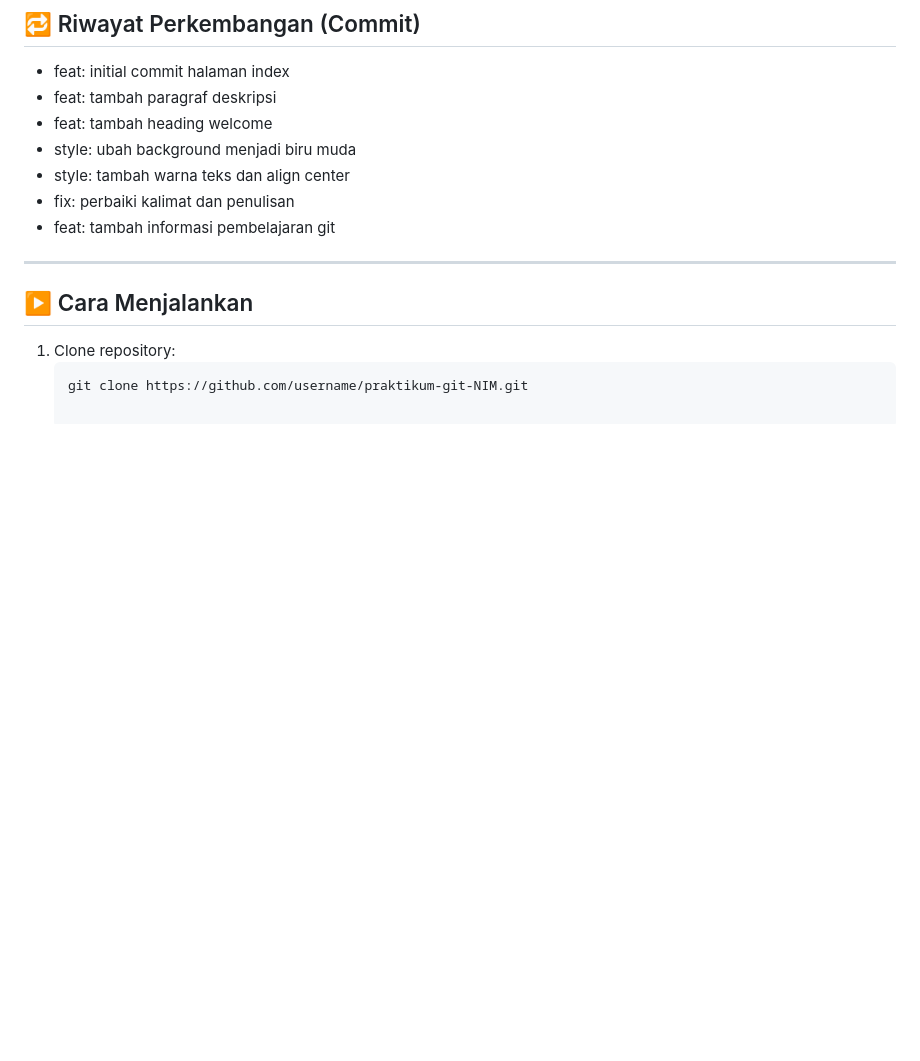
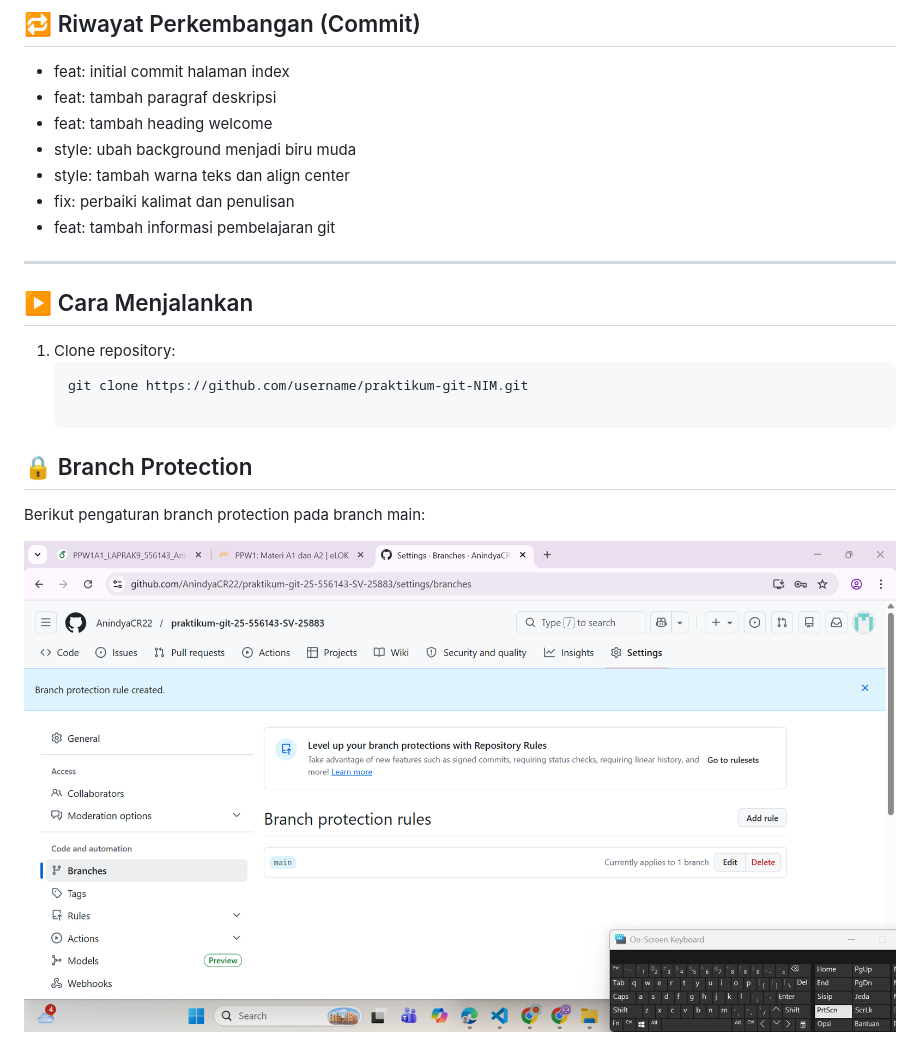
Before and after one commit to AnindyaCR22/praktikum-git-25-556143-SV-25883, a Markdown page: README.md, the part around the change. Rendered like a GitHub page; pictures changed too: branch-protection.png (added); blank space fills up the shorter version.

Commit message:
docs: tambah screenshot branch protection

````diff
--- a/README.md
+++ b/README.md
@@ -51,3 +51,8 @@ Berikut adalah riwayat commit project:
 1. Clone repository:
    ```bash
    git clone https://github.com/username/praktikum-git-NIM.git
+
+## 🔒 Branch Protection
+Berikut pengaturan branch protection pada branch main:
+
+![Branch Protection](branch-protection.png)
````
